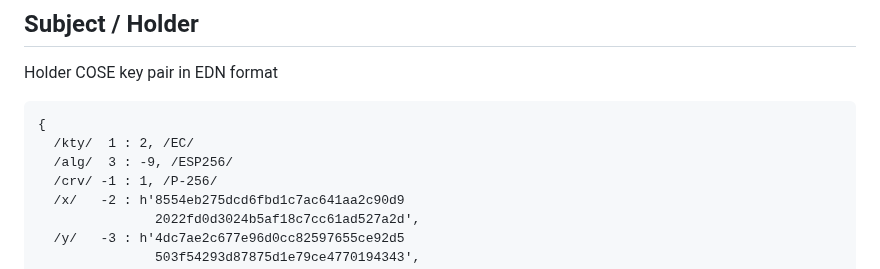
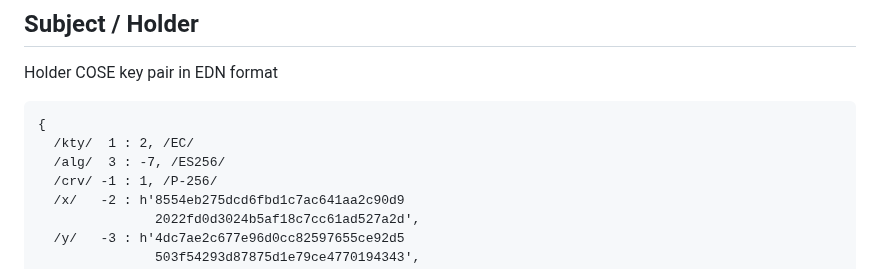
Before and after one commit to ietf-wg-spice/draft-ietf-spice-sd-cwt, a Markdown page: draft-ietf-spice-sd-cwt.md, the part around the change. Drawn GitHub-style.

Commit message:
Fix wrong algorithm in COSE key examples
Fixes #141

```diff
--- a/draft-ietf-spice-sd-cwt.md
+++ b/draft-ietf-spice-sd-cwt.md
@@ -1419,7 +1419,7 @@ Holder COSE key pair in EDN format
 ~~~ cbor-diag
 {
   /kty/  1 : 2, /EC/
-  /alg/  3 : -9, /ESP256/
+  /alg/  3 : -7, /ES256/
   /crv/ -1 : 1, /P-256/
   /x/   -2 : h'8554eb275dcd6fbd1c7ac641aa2c90d9
                2022fd0d3024b5af18c7cc61ad527a2d',
```
